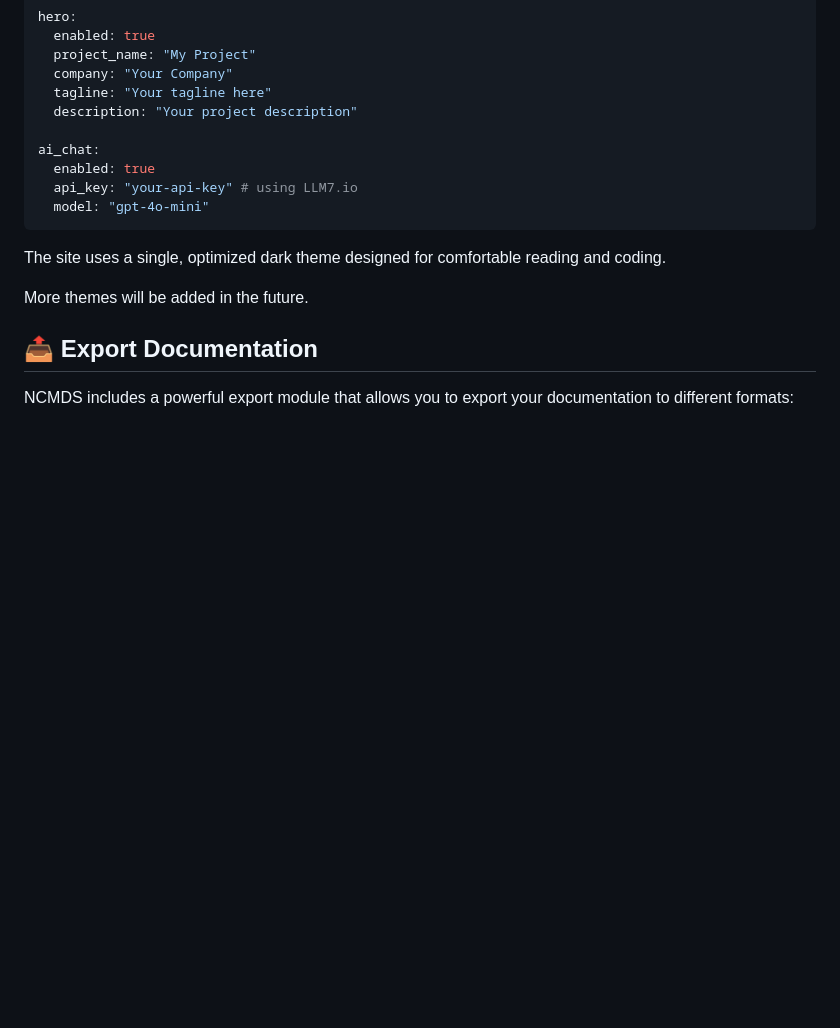
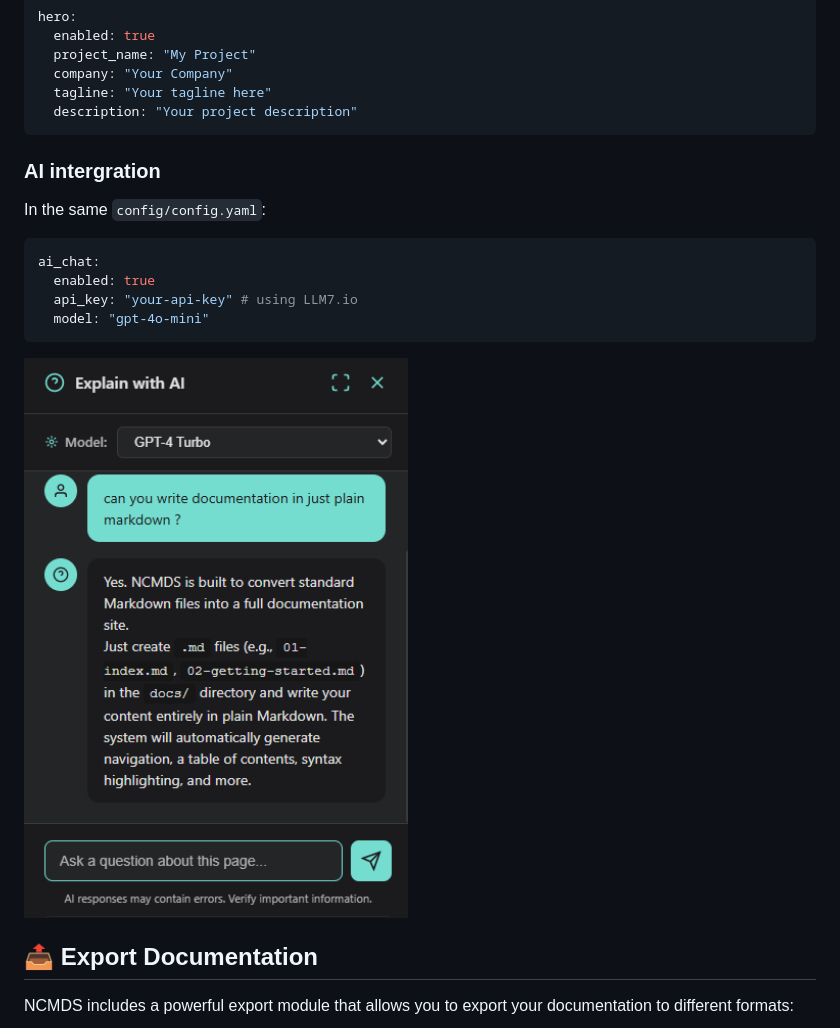
Before and after one commit to edujbarrios/ncmds, a Markdown page: README.md, the part around the change. GitHub-like rendering; pictures changed too: images/image.png (added); blank space fills up the shorter version.

Commit message:
adding AI chat image

````diff
--- a/README.md
+++ b/README.md
@@ -64,16 +64,19 @@ hero:
   company: "Your Company"
   tagline: "Your tagline here"
   description: "Your project description"
+```
+### AI intergration
 
+In the same `config/config.yaml`:
+
+```yaml
 ai_chat:
   enabled: true
   api_key: "your-api-key" # using LLM7.io
   model: "gpt-4o-mini"
 ```
+<img src="images/image.png" alt="NCMDS Logo" width="400"/>
 
-The site uses a single, optimized dark theme designed for comfortable reading and coding.
-
-More themes will be added in the future.
 
 ## 📤 Export Documentation
 
````
Also changed, not shown: 5 other files.
